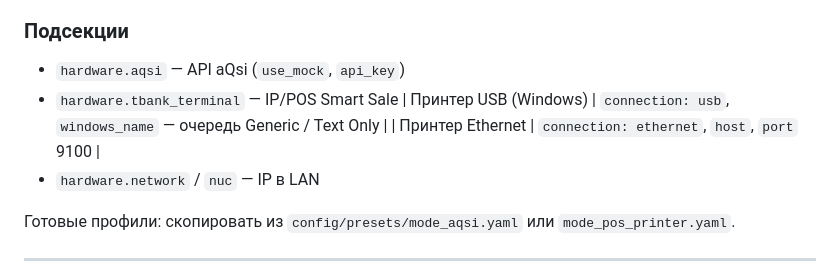
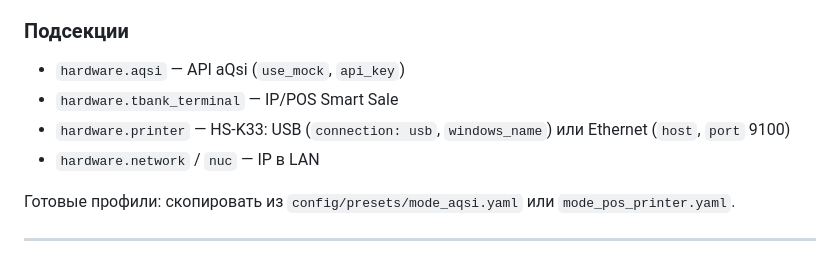
Before and after one commit to alexevil1979/kioskbackend, a Markdown page: docs/CONFIGURATION.md, the part around the change. Drawn GitHub-style.

Commit message:
docs: исправить описание hardware.printer в CONFIGURATION.md
Co-authored-by: Cursor <cursoragent@cursor.com>

```diff
--- a/docs/CONFIGURATION.md
+++ b/docs/CONFIGURATION.md
@@ -76,8 +76,7 @@
 
 - `hardware.aqsi` — API aQsi (`use_mock`, `api_key`)
 - `hardware.tbank_terminal` — IP/POS Smart Sale
-| Принтер USB (Windows) | `connection: usb`, `windows_name` — очередь Generic / Text Only |
-| Принтер Ethernet | `connection: ethernet`, `host`, `port` 9100 |
+- `hardware.printer` — HS-K33: USB (`connection: usb`, `windows_name`) или Ethernet (`host`, `port` 9100)
 - `hardware.network` / `nuc` — IP в LAN
 
 Готовые профили: скопировать из `config/presets/mode_aqsi.yaml` или `mode_pos_printer.yaml`.
```
